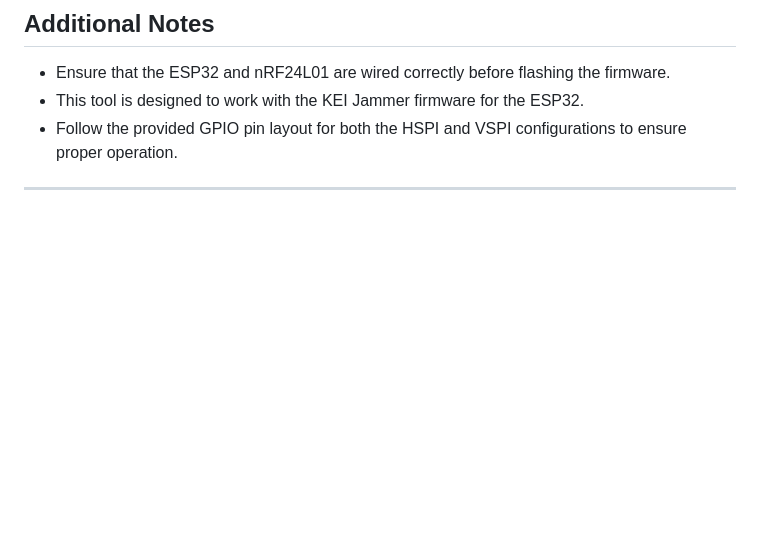
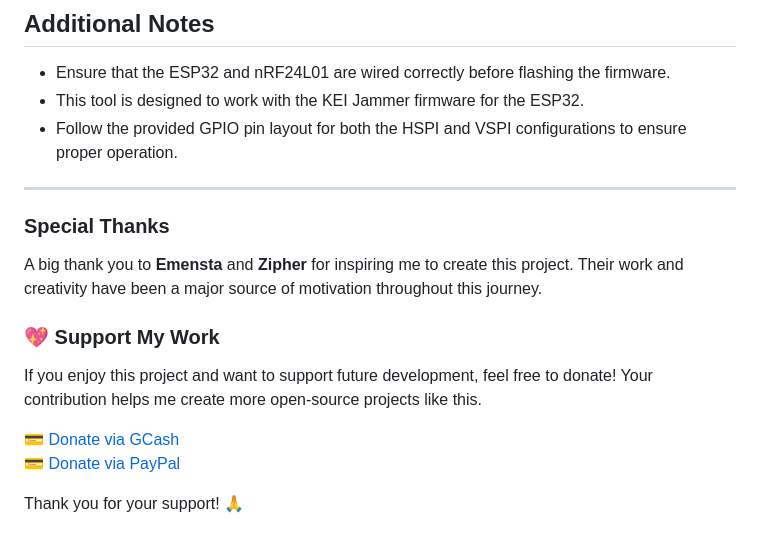
Before and after one commit to KEI4251/ESP32-Jammer-, a Markdown page: README.md, the part around the change. Rendered like a GitHub page; blank space fills up the shorter version.

```diff
--- a/README.md
+++ b/README.md
@@ -112,3 +112,15 @@ This tool is for educational purposes only. Use it at your own risk! The creator
 - Follow the provided GPIO pin layout for both the HSPI and VSPI configurations to ensure proper operation.
 
 ---
+
+### Special Thanks
+A big thank you to **Emensta** and **Zipher** for inspiring me to create this project. Their work and creativity have been a major source of motivation throughout this journey.
+
+### 💖 Support My Work
+
+If you enjoy this project and want to support future development, feel free to donate! Your contribution helps me create more open-source projects like this.
+
+💳 [Donate via GCash](https://github.com/KEI4251/ESP32-Jammer-/blob/files/imgs/gcash.jpg)
+💳 [Donate via PayPal](https://www.paypal.com/paypalme/CONTRERAS4251)
+
+Thank you for your support! 🙏
```
